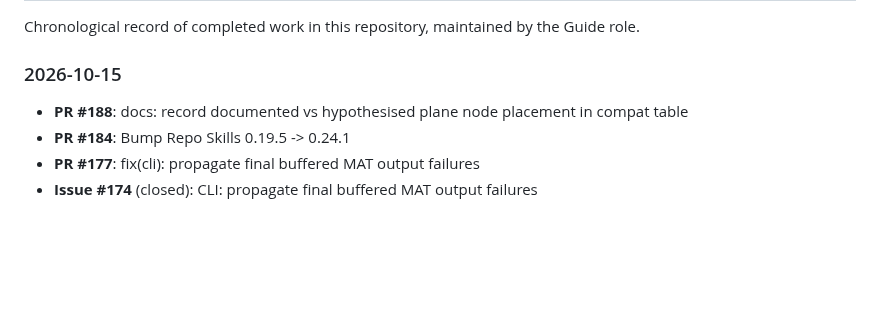
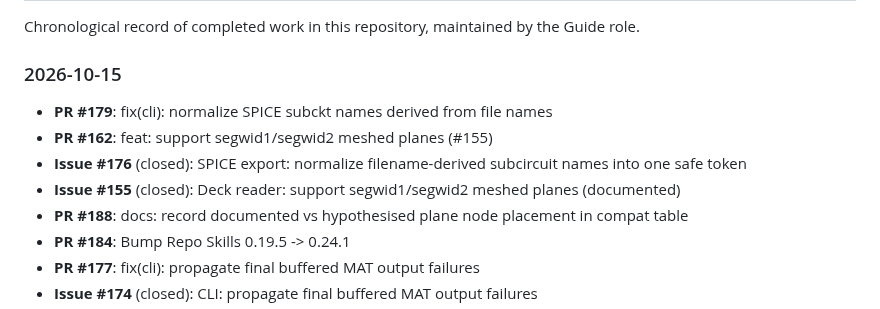
Before and after one commit to 2AMLogic/fasterhenry, a Markdown page: WORK_LOG.md, the part around the change. Drawn GitHub-style; blank space fills up the shorter version.

Commit message:
docs: update WORK_LOG
Automated document maintenance by Guide triage agent.

Co-Authored-By: Claude Sonnet 5.5 <noreply@anthropic.com>

```diff
--- a/WORK_LOG.md
+++ b/WORK_LOG.md
@@ -6,6 +6,10 @@ Chronological record of completed work in this repository, maintained by the Gui
 
 ### 2026-10-15
 
+- **PR #179**: fix(cli): normalize SPICE subckt names derived from file names
+- **PR #162**: feat: support segwid1/segwid2 meshed planes (#155)
+- **Issue #176** (closed): SPICE export: normalize filename-derived subcircuit names into one safe token
+- **Issue #155** (closed): Deck reader: support segwid1/segwid2 meshed planes (documented)
 - **PR #188**: docs: record documented vs hypothesised plane node placement in compat table
 - **PR #184**: Bump Repo Skills 0.19.5 -> 0.24.1
 - **PR #177**: fix(cli): propagate final buffered MAT output failures
```
